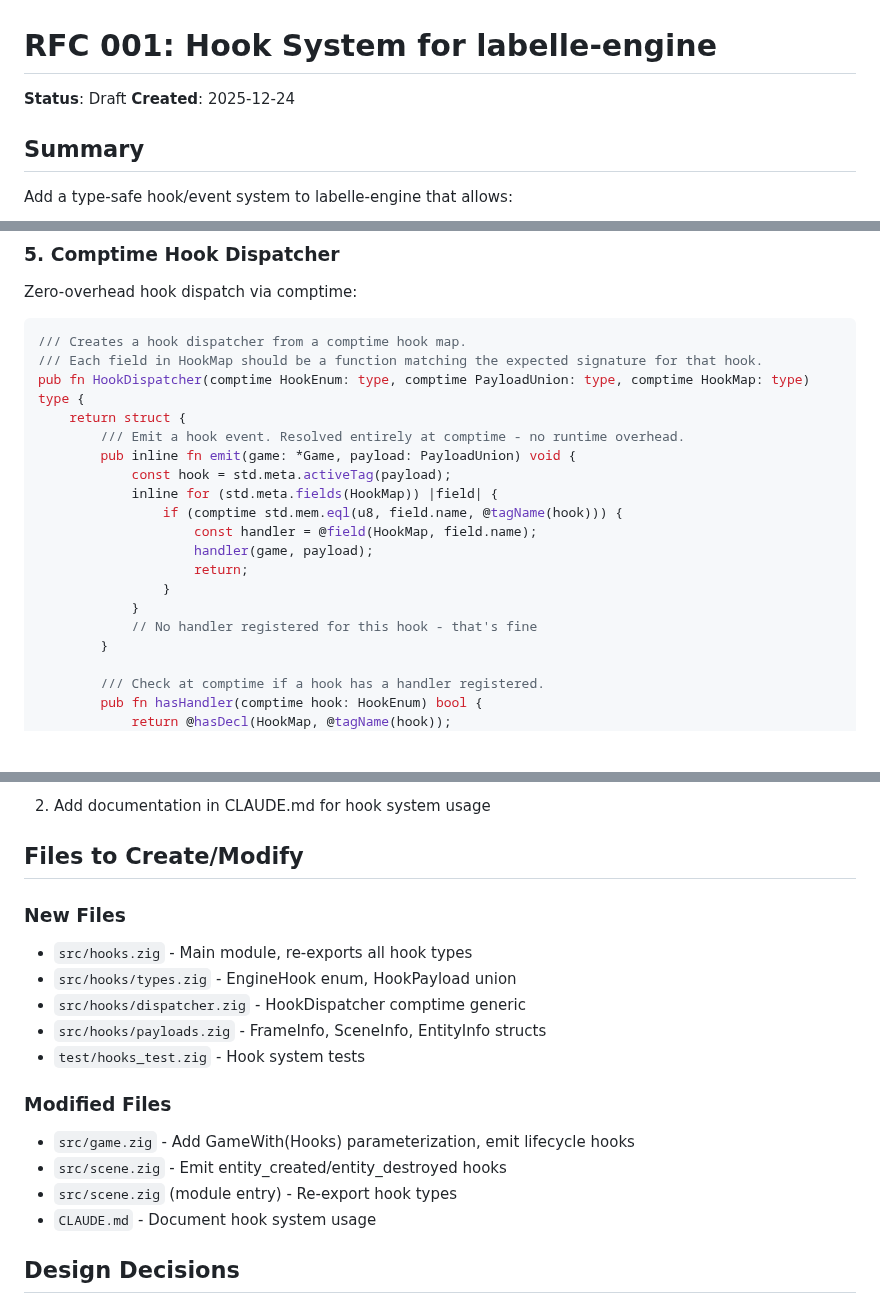
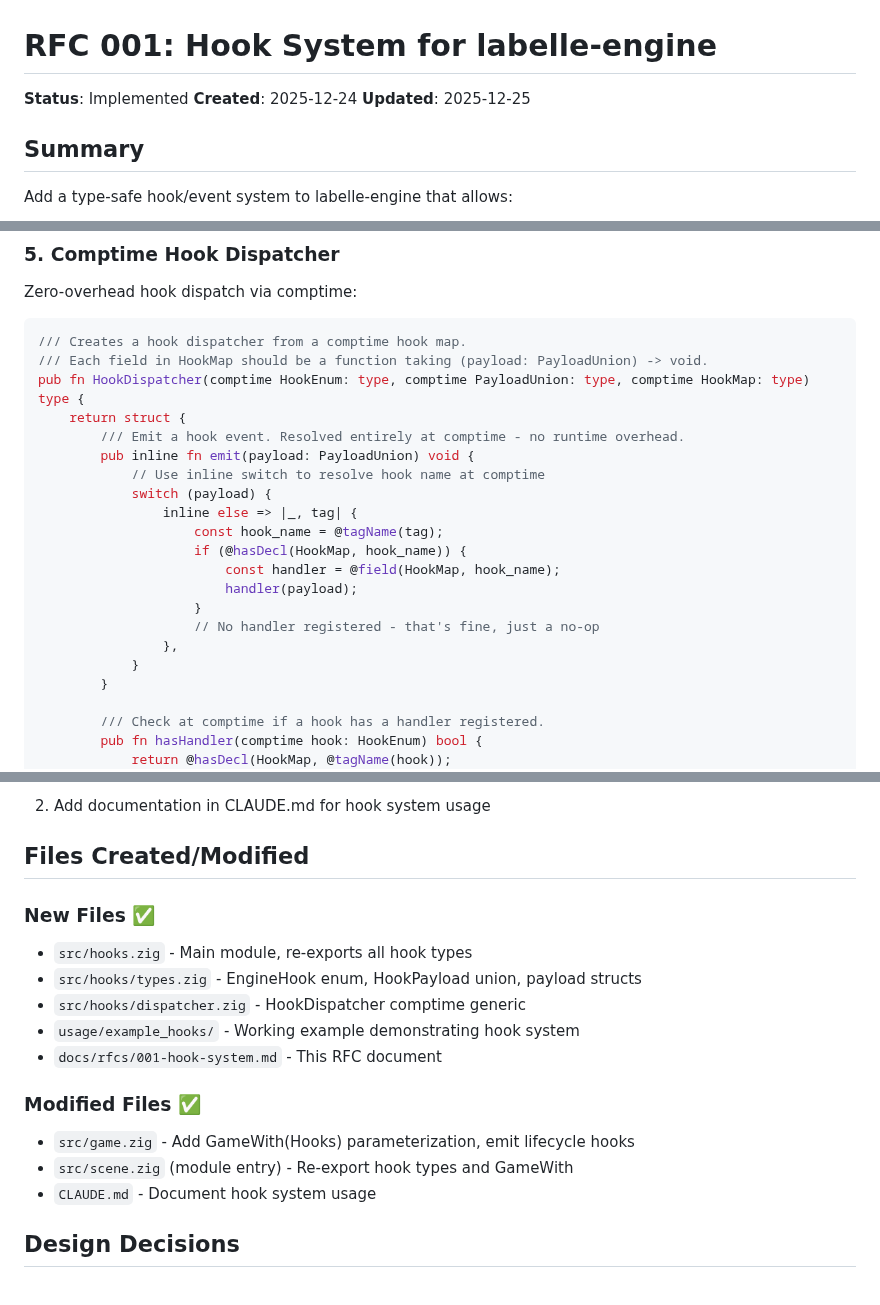
Before and after one commit to labelle-toolkit/labelle-engine, a Markdown page: docs/rfcs/001-hook-system.md, 3 parts joined by grey strips. Drawn GitHub-style; blank space fills up the shorter version.

````diff
--- a/docs/rfcs/001-hook-system.md
+++ b/docs/rfcs/001-hook-system.md
@@ -1,7 +1,8 @@
 # RFC 001: Hook System for labelle-engine
 
-**Status**: Draft
+**Status**: Implemented
 **Created**: 2025-12-24
+**Updated**: 2025-12-25
 
 ## Summary
 
@@ -180,20 +187,22 @@ Zero-overhead hook dispatch via comptime:
 
 ```zig
 /// Creates a hook dispatcher from a comptime hook map.
-/// Each field in HookMap should be a function matching the expected signature for that hook.
+/// Each field in HookMap should be a function taking (payload: PayloadUnion) -> void.
 pub fn HookDispatcher(comptime HookEnum: type, comptime PayloadUnion: type, comptime HookMap: type) type {
     return struct {
         /// Emit a hook event. Resolved entirely at comptime - no runtime overhead.
-        pub inline fn emit(game: *Game, payload: PayloadUnion) void {
-            const hook = std.meta.activeTag(payload);
-            inline for (std.meta.fields(HookMap)) |field| {
-                if (comptime std.mem.eql(u8, field.name, @tagName(hook))) {
-                    const handler = @field(HookMap, field.name);
-                    handler(game, payload);
-                    return;
-                }
+        pub inline fn emit(payload: PayloadUnion) void {
+            // Use inline switch to resolve hook name at comptime
+            switch (payload) {
+                inline else => |_, tag| {
+                    const hook_name = @tagName(tag);
+                    if (@hasDecl(HookMap, hook_name)) {
+                        const handler = @field(HookMap, hook_name);
+                        handler(payload);
+                    }
+                    // No handler registered - that's fine, just a no-op
+                },
             }
-            // No handler registered for this hook - that's fine
         }
 
         /// Check at comptime if a hook has a handler registered.
@@ -378,19 +396,18 @@ const Game = engine.GameWith(Hooks);
 
 2. Add documentation in CLAUDE.md for hook system usage
 
-## Files to Create/Modify
+## Files Created/Modified
 
-### New Files
+### New Files ✅
 - `src/hooks.zig` - Main module, re-exports all hook types
-- `src/hooks/types.zig` - EngineHook enum, HookPayload union
+- `src/hooks/types.zig` - EngineHook enum, HookPayload union, payload structs
 - `src/hooks/dispatcher.zig` - HookDispatcher comptime generic
-- `src/hooks/payloads.zig` - FrameInfo, SceneInfo, EntityInfo structs
-- `test/hooks_test.zig` - Hook system tests
+- `usage/example_hooks/` - Working example demonstrating hook system
+- `docs/rfcs/001-hook-system.md` - This RFC document
 
-### Modified Files
+### Modified Files ✅
 - `src/game.zig` - Add GameWith(Hooks) parameterization, emit lifecycle hooks
-- `src/scene.zig` - Emit entity_created/entity_destroyed hooks
-- `src/scene.zig` (module entry) - Re-export hook types
+- `src/scene.zig` (module entry) - Re-export hook types and GameWith
 - `CLAUDE.md` - Document hook system usage
 
 ## Design Decisions
````
Also changed, not shown: other parts of docs/rfcs/001-hook-system.md (+113 -98 lines).
